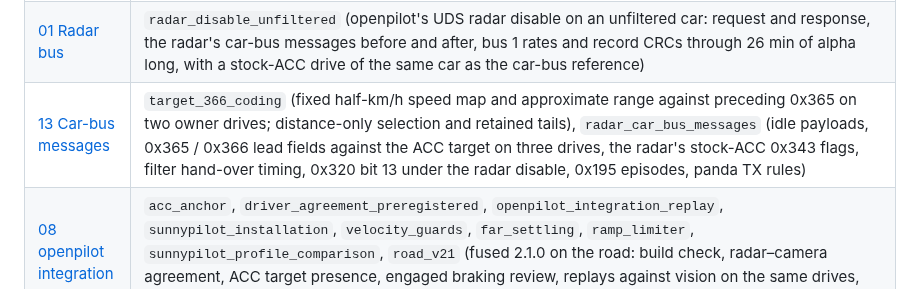
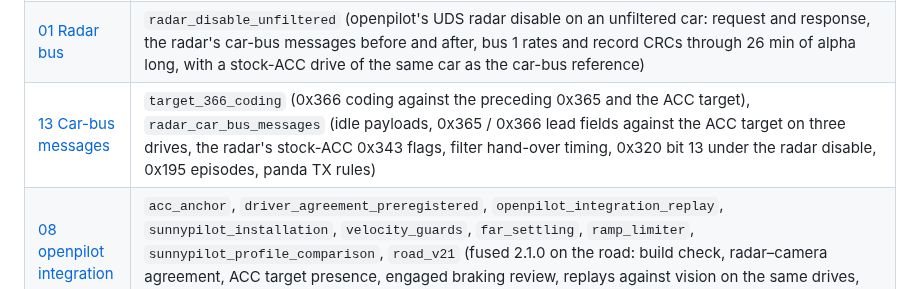
Before and after one commit to ds-sebastian/ars510-radar, a Markdown page: data/README.md, the part around the change. Drawn GitHub-style.

Commit message:
docs: compact the 0x366 section (field table), update README row and figure caption
Co-Authored-By: Claude Opus 5.5 <noreply@anthropic.com>

```diff
--- a/data/README.md
+++ b/data/README.md
@@ -62,7 +62,7 @@ expanded 700-segment inventories, 20 held-out replay routes and closed-loop driv
 | [11 Profiles compared](../docs/11_profiles_compared.md) | `profiles_vs_vision` (every profile against vision only: driver-brake timing and anticipation, one-system braking requests, overrides, request error and jerk, forward-collision warnings, code lines of each layer and of the upstream radar interfaces, tuned constants) |
 | [12 Kalman speed filter](../docs/12_kalman_filter.md) | `tracker_association` (ACC target and summary matching: coverage emulations, the four replay steps, published lead distance against the vision lead), `fused_filter` (parameters, single and combined ablations, openpilot-file line counts, radard cascade), `hard_braking_review` (every hard radar-only episode judged by raw radar range, camera and driver; the summaries' planner effect), `oracle_reference` (each version against openpilot's planner on a hindsight lead: unnecessary and missed braking on confident moments, RMS), `lead_choice_guards` (2.3 lead handling: the 0.4 x ACC match and the path gate; 34-drive replays, the rejected 0 m gate, road-drive replays, the late-brake and turning-lead cases), `kalman_variants`, `kalman_response`, `summary_owner_case`, `summary_window_time`, `layer_ablation` |
 | [01 Radar bus](../docs/01_radar_bus.md) | `radar_disable_unfiltered` (openpilot's UDS radar disable on an unfiltered car: request and response, the radar's car-bus messages before and after, bus 1 rates and record CRCs through 26 min of alpha long, with a stock-ACC drive of the same car as the car-bus reference) |
-| [13 Car-bus messages](../docs/13_car_bus_messages.md) | `target_366_coding` (fixed half-km/h speed map and approximate range against preceding 0x365 on two owner drives; distance-only selection and retained tails), `radar_car_bus_messages` (idle payloads, 0x365 / 0x366 lead fields against the ACC target on three drives, the radar's stock-ACC 0x343 flags, filter hand-over timing, 0x320 bit 13 under the radar disable, 0x195 episodes, panda TX rules) |
+| [13 Car-bus messages](../docs/13_car_bus_messages.md) | `target_366_coding` (0x366 coding against the preceding 0x365 and the ACC target), `radar_car_bus_messages` (idle payloads, 0x365 / 0x366 lead fields against the ACC target on three drives, the radar's stock-ACC 0x343 flags, filter hand-over timing, 0x320 bit 13 under the radar disable, 0x195 episodes, panda TX rules) |
 | [08 openpilot integration](../docs/08_openpilot_integration.md) | `acc_anchor`, `driver_agreement_preregistered`, `openpilot_integration_replay`, `sunnypilot_installation`, `velocity_guards`, `far_settling`, `ramp_limiter`, `sunnypilot_profile_comparison`, `road_v21` (fused 2.1.0 on the road: build check, radar–camera agreement, ACC target presence, engaged braking review, replays against vision on the same drives, and the issue #66 numbers) |
 
 `figure_numbers.json` is written by `tools/make_analysis_figures.py` from the bundled tables; the others are imported
```
Also changed, not shown: README.md (+1 -1 lines), docs/13_car_bus_messages.md (+15 -21 lines), docs/img/analysis/target_366_coding.png, 2 other files.
